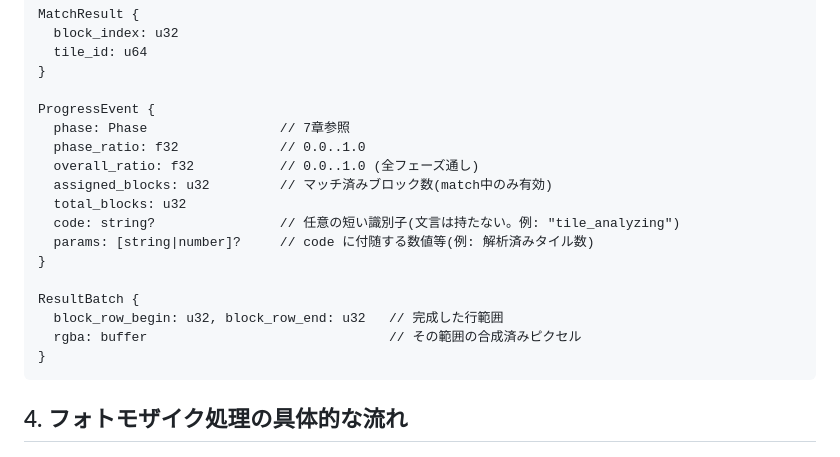
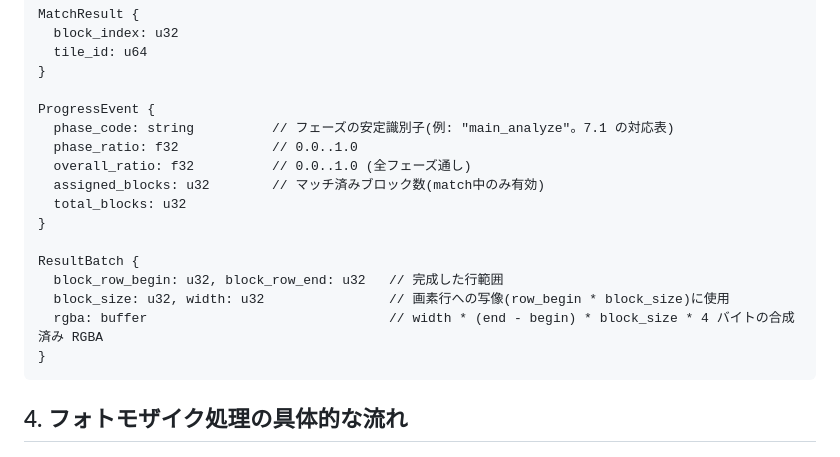
Before and after one commit to keiji/photomosaic-wasm, a Markdown page: docs/03_detailed_design.md, the part around one of its changes. Drawn GitHub-style.

````diff
--- a/docs/03_detailed_design.md
+++ b/docs/03_detailed_design.md
@@ -123,18 +128,17 @@ MatchResult {
 }
 
 ProgressEvent {
-  phase: Phase                 // 7章参照
-  phase_ratio: f32             // 0.0..1.0
-  overall_ratio: f32           // 0.0..1.0 (全フェーズ通し)
-  assigned_blocks: u32         // マッチ済みブロック数(match中のみ有効)
+  phase_code: string          // フェーズの安定識別子(例: "main_analyze"。7.1 の対応表)
+  phase_ratio: f32            // 0.0..1.0
+  overall_ratio: f32          // 0.0..1.0 (全フェーズ通し)
+  assigned_blocks: u32        // マッチ済みブロック数(match中のみ有効)
   total_blocks: u32
-  code: string?                // 任意の短い識別子(文言は持たない。例: "tile_analyzing")
-  params: [string|number]?     // code に付随する数値等(例: 解析済みタイル数)
 }
 
 ResultBatch {
   block_row_begin: u32, block_row_end: u32   // 完成した行範囲
-  rgba: buffer                               // その範囲の合成済みピクセル
+  block_size: u32, width: u32                // 画素行への写像(row_begin * block_size)に使用
+  rgba: buffer                               // width * (end - begin) * block_size * 4 バイトの合成済み RGBA
 }
 ```
 
````
Also changed, not shown: other parts of docs/03_detailed_design.md (+13 -8 lines), docs/handoff/06_android_implementation_guide.md (+9 -6 lines).
